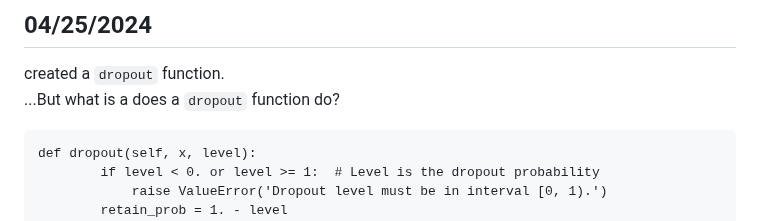
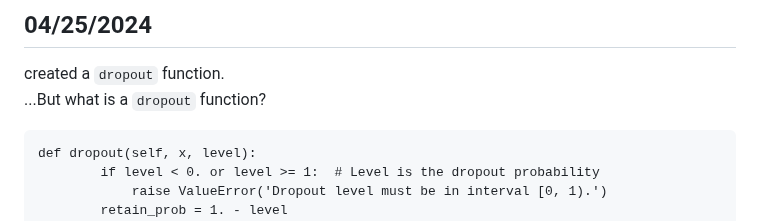
Before and after one commit to nathanMcL/Student.Originated.Software, a Markdown page: Ai_SelfHosting/README.md, the part around the change. Drawn GitHub-style.

````diff
--- a/Ai_SelfHosting/README.md
+++ b/Ai_SelfHosting/README.md
@@ -62,7 +62,7 @@ It is good that I can reach Epoch 50. However, the percentage or accuracy of the
 
 ## 04/25/2024
 created a ```dropout``` function.<br>
-...But what is a does a ```dropout``` function do?<br>
+...But what is a ```dropout``` function?<br>
 ```
 def dropout(self, x, level):
         if level < 0. or level >= 1:  # Level is the dropout probability
````
